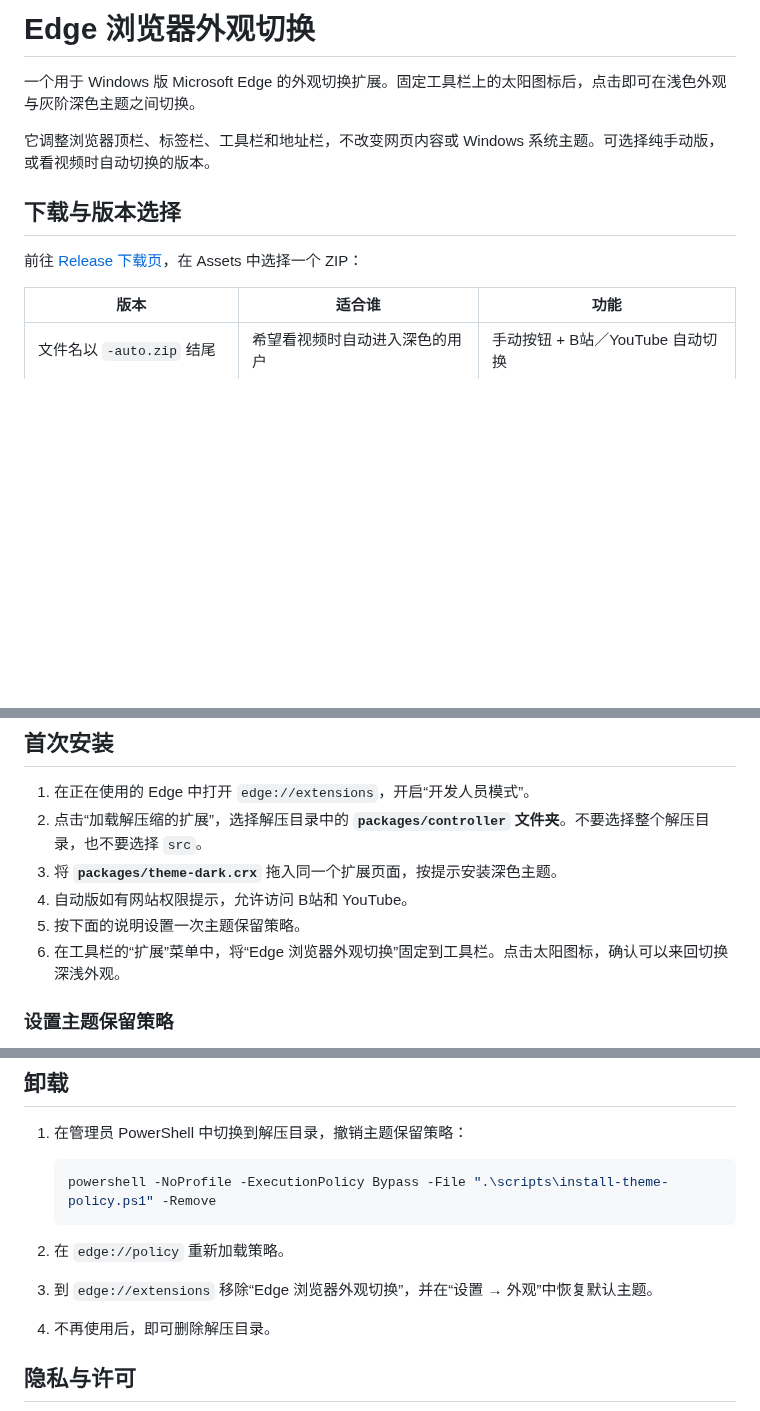
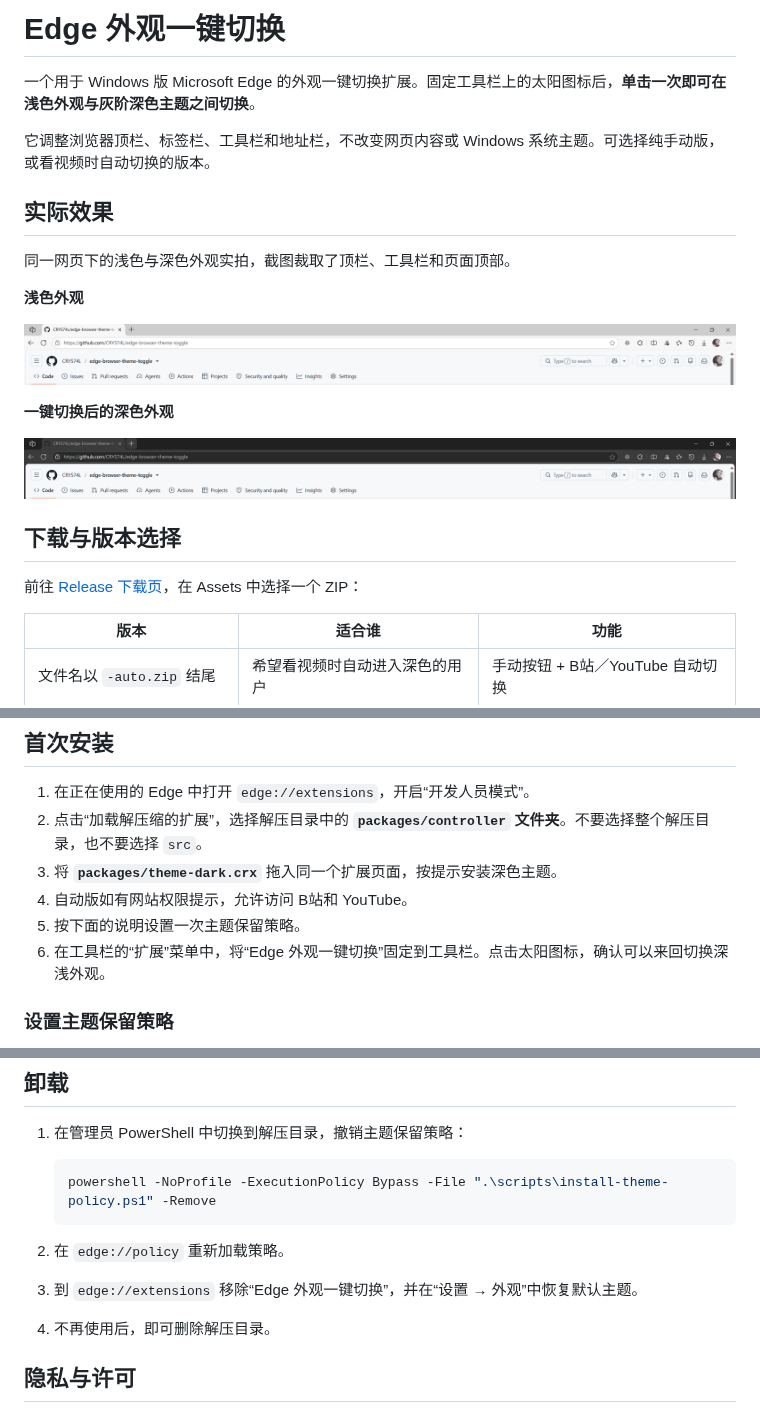
Before and after one commit to CRYS74L/Edge-Theme-Switch, a Markdown page: README.md, 3 parts joined by grey strips. GitHub-like rendering; pictures changed too: docs/images/theme-dark.png (added), docs/images/theme-light.png (added); blank space fills up the shorter version.

Commit message:
统一 Edge 外观一键切换命名并补充实拍对照图
仓库更名为 Edge-Theme-Switch，更新中文扩展名、主题名、项目及打包名称和 README 链接；加入用户提供截图的浅深色裁剪对照。保留旧主题名的升级兼容识别，沿用原主题签名和全部配色。添加可复用且自动清理临时文件的 CRX 签名打包脚本。66 项测试通过，当前 Edge 已验证控制扩展与主题更新及按钮深浅往返。

````diff
--- a/README.md
+++ b/README.md
@@ -1,8 +1,20 @@
-# Edge 浏览器外观切换
+# Edge 外观一键切换
 
-一个用于 Windows 版 Microsoft Edge 的外观切换扩展。固定工具栏上的太阳图标后，点击即可在浅色外观与灰阶深色主题之间切换。
+一个用于 Windows 版 Microsoft Edge 的外观一键切换扩展。固定工具栏上的太阳图标后，**单击一次即可在浅色外观与灰阶深色主题之间切换**。
 
 它调整浏览器顶栏、标签栏、工具栏和地址栏，不改变网页内容或 Windows 系统主题。可选择纯手动版，或看视频时自动切换的版本。
 
+## 实际效果
+
+同一网页下的浅色与深色外观实拍，截图裁取了顶栏、工具栏和页面顶部。
+
+**浅色外观**
+
+![Edge 浅色外观：浅色顶栏、工具栏和地址栏](docs/images/theme-light.png)
+
+**一键切换后的深色外观**
+
+![Edge 深色外观：深色顶栏、灰色工具栏和地址栏，网页保持原样](docs/images/theme-dark.png)
+
 ## 下载与版本选择
 
@@ -35,7 +47,7 @@
 3. 将 **`packages/theme-dark.crx`** 拖入同一个扩展页面，按提示安装深色主题。
 4. 自动版如有网站权限提示，允许访问 B站和 YouTube。
 5. 按下面的说明设置一次主题保留策略。
-6. 在工具栏的“扩展”菜单中，将“Edge 浏览器外观切换”固定到工具栏。点击太阳图标，确认可以来回切换深浅外观。
+6. 在工具栏的“扩展”菜单中，将“Edge 外观一键切换”固定到工具栏。点击太阳图标，确认可以来回切换深浅外观。
 
 ### 设置主题保留策略
 
@@ -108,7 +120,7 @@ Edge 需要重新应用整个浏览器主题，标签较多时可能有约半秒
    ```
 
 2. 在 `edge://policy` 重新加载策略。
-3. 到 `edge://extensions` 移除“Edge 浏览器外观切换”，并在“设置 → 外观”中恢复默认主题。
+3. 到 `edge://extensions` 移除“Edge 外观一键切换”，并在“设置 → 外观”中恢复默认主题。
 4. 不再使用后，即可删除解压目录。
 
 ## 隐私与许可
````
Also changed, not shown: other parts of README.md (+1 -1 lines), docs/RELEASE_INSTALL.zh-CN.md (+1 -1 lines), 16 other files.
